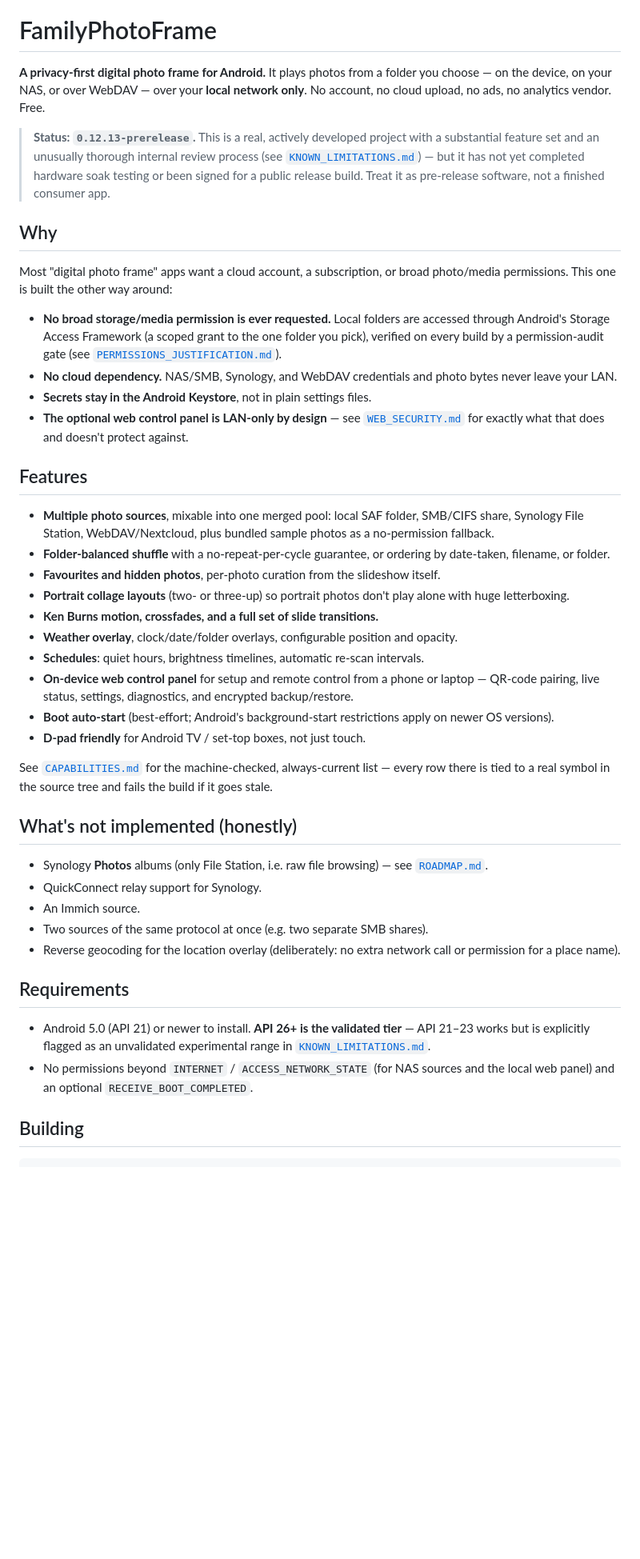
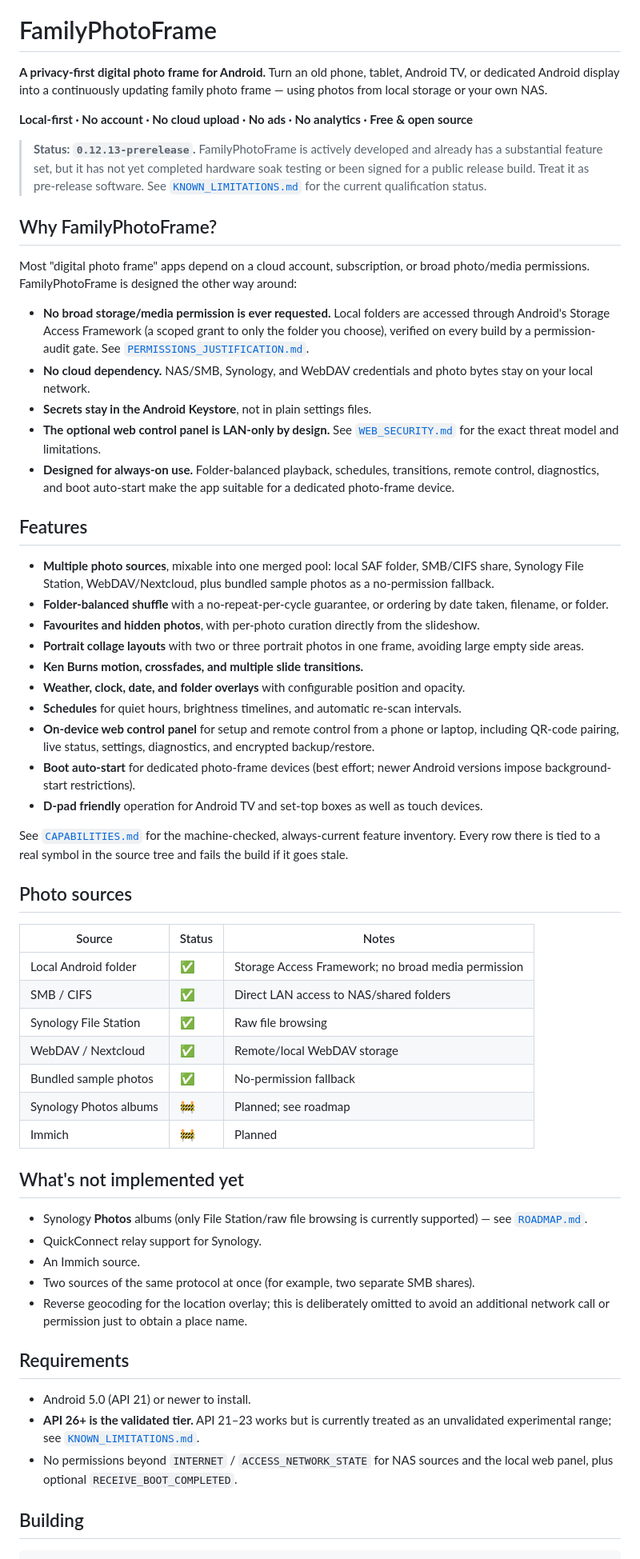
Before and after one commit to ami3go/FamilyPhotoFrame, a Markdown page: README.md, the part around one of its changes. Shown at 80% size. Rendered like a GitHub page; blank space fills up the shorter version.

Commit message:
Refresh README and add banner placement

```diff
--- a/README.md
+++ b/README.md
@@ -1,71 +5,61 @@
 # FamilyPhotoFrame
 
-**A privacy-first digital photo frame for Android.** It plays photos from a folder you
-choose — on the device, on your NAS, or over WebDAV — over your **local network only**.
-No account, no cloud upload, no ads, no analytics vendor. Free.
+**A privacy-first digital photo frame for Android.** Turn an old phone, tablet, Android TV, or dedicated Android display into a continuously updating family photo frame — using photos from local storage or your own NAS.
 
-> **Status: `0.12.13-prerelease`.** This is a real, actively developed project with a
-> substantial feature set and an unusually thorough internal review process (see
-> [`KNOWN_LIMITATIONS.md`](KNOWN_LIMITATIONS.md)) — but it has not yet completed hardware
-> soak testing or been signed for a public release build. Treat it as pre-release
-> software, not a finished consumer app.
+**Local-first · No account · No cloud upload · No ads · No analytics · Free & open source**
 
-## Why
+> **Status: `0.12.13-prerelease`.** FamilyPhotoFrame is actively developed and already has a substantial feature set, but it has not yet completed hardware soak testing or been signed for a public release build. Treat it as pre-release software. See [`KNOWN_LIMITATIONS.md`](KNOWN_LIMITATIONS.md) for the current qualification status.
 
-Most "digital photo frame" apps want a cloud account, a subscription, or broad photo/media
-permissions. This one is built the other way around:
+## Why FamilyPhotoFrame?
 
-- **No broad storage/media permission is ever requested.** Local folders are accessed
-  through Android's Storage Access Framework (a scoped grant to the one folder you pick),
-  verified on every build by a permission-audit gate (see
-  [`PERMISSIONS_JUSTIFICATION.md`](PERMISSIONS_JUSTIFICATION.md)).
-- **No cloud dependency.** NAS/SMB, Synology, and WebDAV credentials and photo bytes never
-  leave your LAN.
+Most "digital photo frame" apps depend on a cloud account, subscription, or broad photo/media permissions. FamilyPhotoFrame is designed the other way around:
+
+- **No broad storage/media permission is ever requested.** Local folders are accessed through Android's Storage Access Framework (a scoped grant to only the folder you choose), verified on every build by a permission-audit gate. See [`PERMISSIONS_JUSTIFICATION.md`](PERMISSIONS_JUSTIFICATION.md).
+- **No cloud dependency.** NAS/SMB, Synology, and WebDAV credentials and photo bytes stay on your local network.
 - **Secrets stay in the Android Keystore**, not in plain settings files.
-- **The optional web control panel is LAN-only by design** — see
-  [`WEB_SECURITY.md`](WEB_SECURITY.md) for exactly what that does and doesn't protect
-  against.
+- **The optional web control panel is LAN-only by design.** See [`WEB_SECURITY.md`](WEB_SECURITY.md) for the exact threat model and limitations.
+- **Designed for always-on use.** Folder-balanced playback, schedules, transitions, remote control, diagnostics, and boot auto-start make the app suitable for a dedicated photo-frame device.
 
 ## Features
 
-- **Multiple photo sources**, mixable into one merged pool: local SAF folder, SMB/CIFS
-  share, Synology File Station, WebDAV/Nextcloud, plus bundled sample photos as a
-  no-permission fallback.
-- **Folder-balanced shuffle** with a no-repeat-per-cycle guarantee, or ordering by
-  date-taken, filename, or folder.
-- **Favourites and hidden photos**, per-photo curation from the slideshow itself.
-- **Portrait collage layouts** (two- or three-up) so portrait photos don't play alone
-  with huge letterboxing.
-- **Ken Burns motion, crossfades, and a full set of slide transitions.**
-- **Weather overlay**, clock/date/folder overlays, configurable position and opacity.
-- **Schedules**: quiet hours, brightness timelines, automatic re-scan intervals.
-- **On-device web control panel** for setup and remote control from a phone or laptop —
-  QR-code pairing, live status, settings, diagnostics, and encrypted backup/restore.
-- **Boot auto-start** (best-effort; Android's background-start restrictions apply on
-  newer OS versions).
-- **D-pad friendly** for Android TV / set-top boxes, not just touch.
+- **Multiple photo sources**, mixable into one merged pool: local SAF folder, SMB/CIFS share, Synology File Station, WebDAV/Nextcloud, plus bundled sample photos as a no-permission fallback.
+- **Folder-balanced shuffle** with a no-repeat-per-cycle guarantee, or ordering by date taken, filename, or folder.
+- **Favourites and hidden photos**, with per-photo curation directly from the slideshow.
+- **Portrait collage layouts** with two or three portrait photos in one frame, avoiding large empty side areas.
+- **Ken Burns motion, crossfades, and multiple slide transitions.**
+- **Weather, clock, date, and folder overlays** with configurable position and opacity.
+- **Schedules** for quiet hours, brightness timelines, and automatic re-scan intervals.
+- **On-device web control panel** for setup and remote control from a phone or laptop, including QR-code pairing, live status, settings, diagnostics, and encrypted backup/restore.
+- **Boot auto-start** for dedicated photo-frame devices (best effort; newer Android versions impose background-start restrictions).
+- **D-pad friendly** operation for Android TV and set-top boxes as well as touch devices.
 
-See [`CAPABILITIES.md`](CAPABILITIES.md) for the machine-checked, always-current list —
-every row there is tied to a real symbol in the source tree and fails the build if it
-goes stale.
+See [`CAPABILITIES.md`](CAPABILITIES.md) for the machine-checked, always-current feature inventory. Every row there is tied to a real symbol in the source tree and fails the build if it goes stale.
 
-## What's not implemented (honestly)
+## Photo sources
 
-- Synology **Photos** albums (only File Station, i.e. raw file browsing) — see
-  [`ROADMAP.md`](ROADMAP.md).
+| Source | Status | Notes |
+|---|---|---|
+| Local Android folder | ✅ | Storage Access Framework; no broad media permission |
+| SMB / CIFS | ✅ | Direct LAN access to NAS/shared folders |
+| Synology File Station | ✅ | Raw file browsing |
+| WebDAV / Nextcloud | ✅ | Remote/local WebDAV storage |
+| Bundled sample photos | ✅ | No-permission fallback |
+| Synology Photos albums | 🚧 | Planned; see roadmap |
+| Immich | 🚧 | Planned |
+
+## What's not implemented yet
+
+- Synology **Photos** albums (only File Station/raw file browsing is currently supported) — see [`ROADMAP.md`](ROADMAP.md).
 - QuickConnect relay support for Synology.
 - An Immich source.
-- Two sources of the same protocol at once (e.g. two separate SMB shares).
-- Reverse geocoding for the location overlay (deliberately: no extra network call or
-  permission for a place name).
+- Two sources of the same protocol at once (for example, two separate SMB shares).
+- Reverse geocoding for the location overlay; this is deliberately omitted to avoid an additional network call or permission just to obtain a place name.
 
 ## Requirements
 
-- Android 5.0 (API 21) or newer to install. **API 26+ is the validated tier** — API 21–23
-  works but is explicitly flagged as an unvalidated experimental range in
-  [`KNOWN_LIMITATIONS.md`](KNOWN_LIMITATIONS.md).
-- No permissions beyond `INTERNET` / `ACCESS_NETWORK_STATE` (for NAS sources and the local
-  web panel) and an optional `RECEIVE_BOOT_COMPLETED`.
+- Android 5.0 (API 21) or newer to install.
+- **API 26+ is the validated tier.** API 21–23 works but is currently treated as an unvalidated experimental range; see [`KNOWN_LIMITATIONS.md`](KNOWN_LIMITATIONS.md).
+- No permissions beyond `INTERNET` / `ACCESS_NETWORK_STATE` for NAS sources and the local web panel, plus optional `RECEIVE_BOOT_COMPLETED`.
 
 ## Building
 
```
Also changed, not shown: other parts of README.md (+19 -11 lines).
